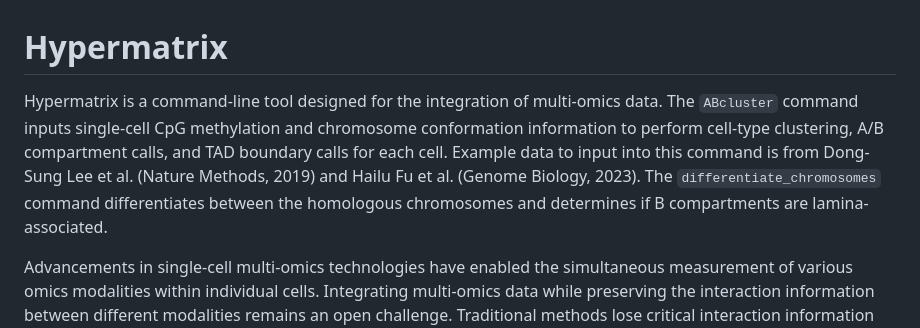
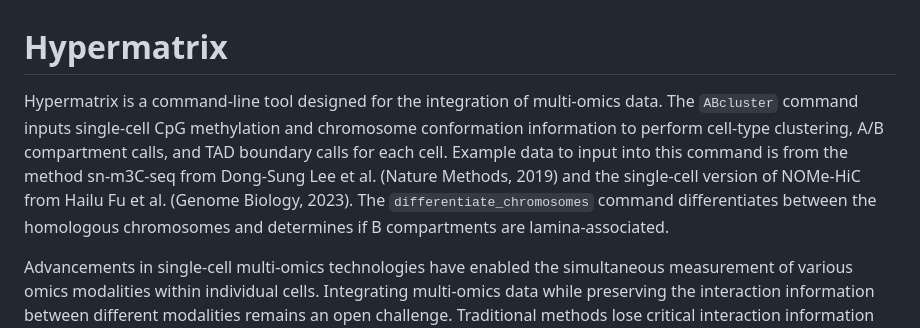
Before and after one commit to DavidWarrenKatz/Hypermatrix, a Markdown page: README.md, the part around the change. Drawn GitHub-style.

```diff
--- a/README.md
+++ b/README.md
@@ -1,6 +1,6 @@
 # Hypermatrix
 
-Hypermatrix is a command-line tool designed for the integration of multi-omics data. The `ABcluster` command inputs single-cell CpG methylation and chromosome conformation information to perform cell-type clustering, A/B compartment calls, and TAD boundary calls for each cell. Example data to input into this command is from Dong-Sung Lee et al. (Nature Methods, 2019) and Hailu Fu et al. (Genome Biology, 2023). The `differentiate_chromosomes` command differentiates between the homologous chromosomes and determines if B compartments are lamina-associated.
+Hypermatrix is a command-line tool designed for the integration of multi-omics data. The `ABcluster` command inputs single-cell CpG methylation and chromosome conformation information to perform cell-type clustering, A/B compartment calls, and TAD boundary calls for each cell. Example data to input into this command is from the method sn-m3C-seq from Dong-Sung Lee et al. (Nature Methods, 2019) and the single-cell version of NOMe-HiC from Hailu Fu et al. (Genome Biology, 2023). The `differentiate_chromosomes` command differentiates between the homologous chromosomes and determines if B compartments are lamina-associated.
 
 Advancements in single-cell multi-omics technologies have enabled the simultaneous measurement of various omics modalities within individual cells. Integrating multi-omics data while preserving the interaction information between different modalities remains an open challenge. Traditional methods lose critical interaction information by applying matrix methods. To address this, this project proposes a Non-Negative Tensor Factorization (NTF) model for multi-omics integration called HYPERMATRIX.
 
```
